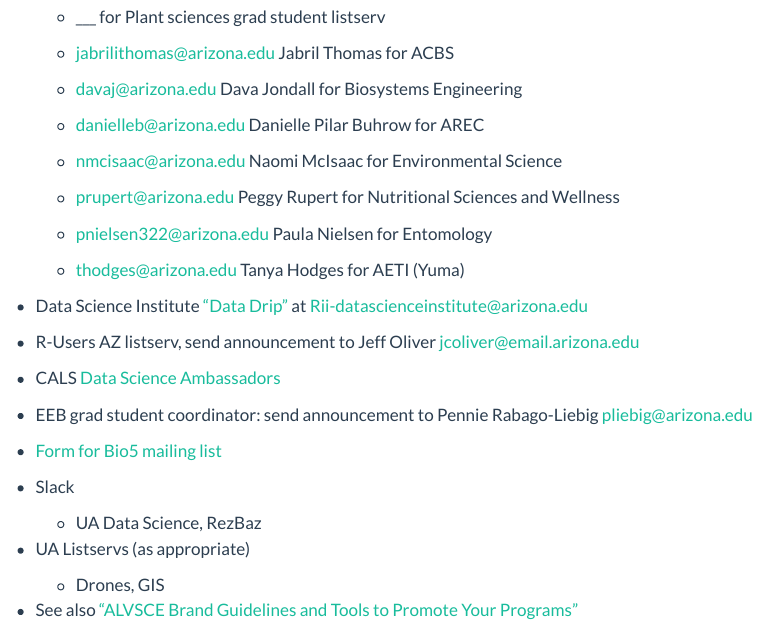
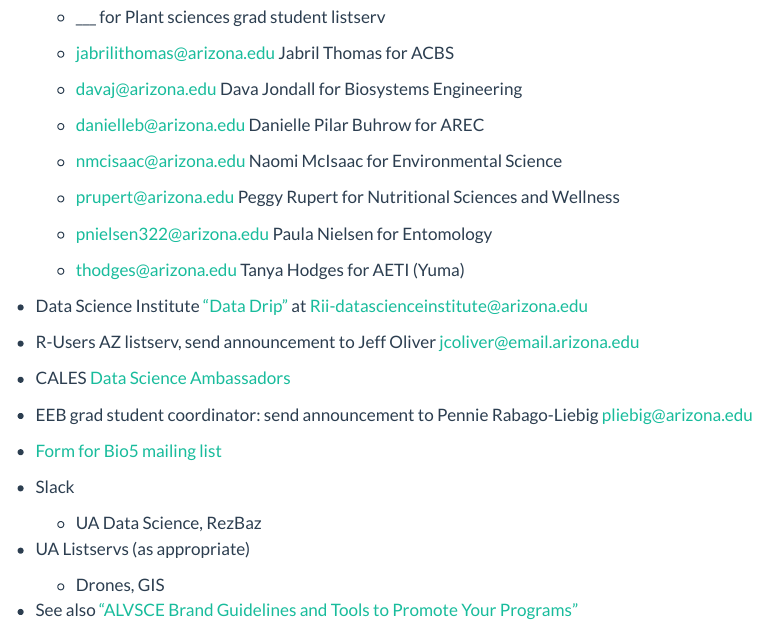
Before and after one commit to cct-datascience/group-procedures, a Quarto document (outreach-communication.qmd): the page in a window 1100 px wide, from 590 px down. Rendered offline with R 4.5, knitr and Pandoc in place of Quarto, with nearby package versions.

Commit message:
Update outreach-communication.qmd

```diff
--- a/outreach-communication.qmd
+++ b/outreach-communication.qmd
@@ -50,7 +50,7 @@ title: "Communications and Outreach"
 
 -   R-Users AZ listserv, send announcement to Jeff Oliver [jcoliver\@email.arizona.edu](mailto:jcoliver@email.arizona.edu)
 
--   CALS [Data Science Ambassadors](https://datascience.arizona.edu/dsa)
+-   CALES [Data Science Ambassadors](https://datascience.arizona.edu/dsa)
 
 -   EEB grad student coordinator: send announcement to Pennie Rabago-Liebig [pliebig\@arizona.edu](mailto:pliebig@arizona.edu)
 
```
